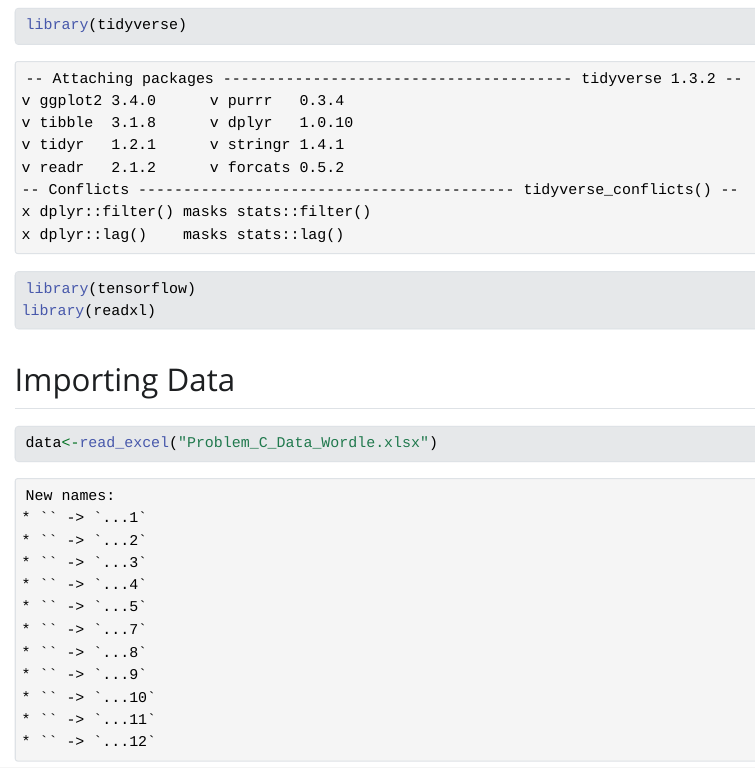
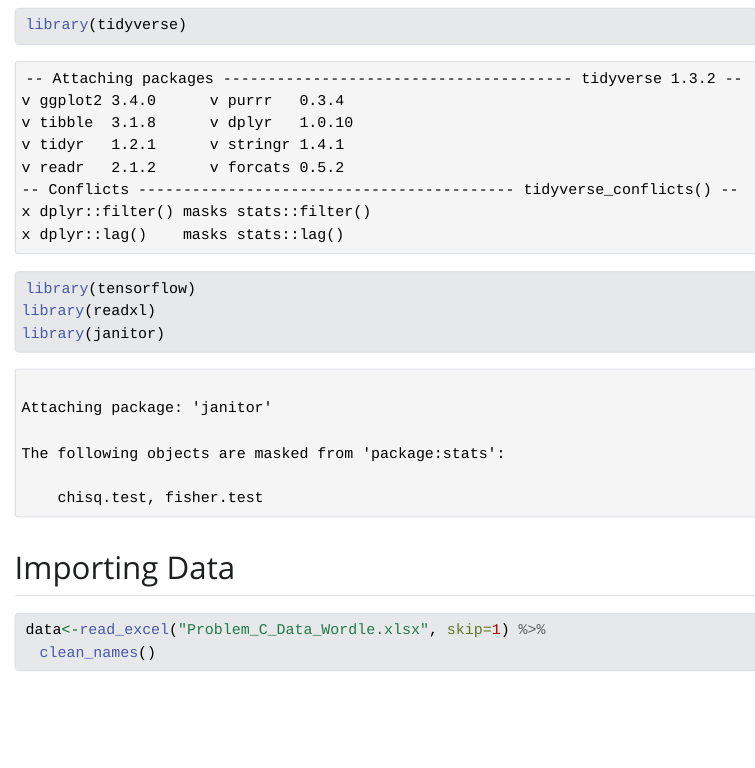
Before and after one commit to JaJuanBrown/mcm-comp-code, a Quarto document (mcm_comp.qmd): the page in a window 1100 px wide, from 150 px down. The pictures show the output file mcm_comp.html that the author committed with the source, opened offline; Quarto's library style sheets are replaced by a plain one without menus.

Commit message:
Cleaning data set names

````diff
--- a/mcm_comp.qmd
+++ b/mcm_comp.qmd
@@ -10,10 +10,12 @@ editor: visual
 library(tidyverse)
 library(tensorflow)
 library(readxl)
+library(janitor)
 ```
 
 ## Importing Data
 
 ```{r}
-data<-read_excel("Problem_C_Data_Wordle.xlsx")
+data<-read_excel("Problem_C_Data_Wordle.xlsx", skip=1) %>%
+  clean_names()
 ```
````
Also changed, not shown: mcm_comp.html.
